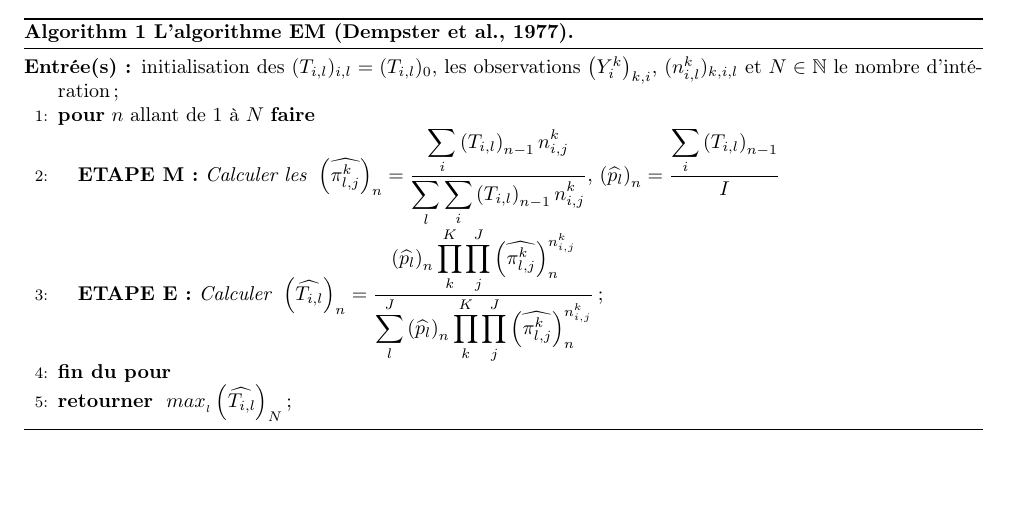
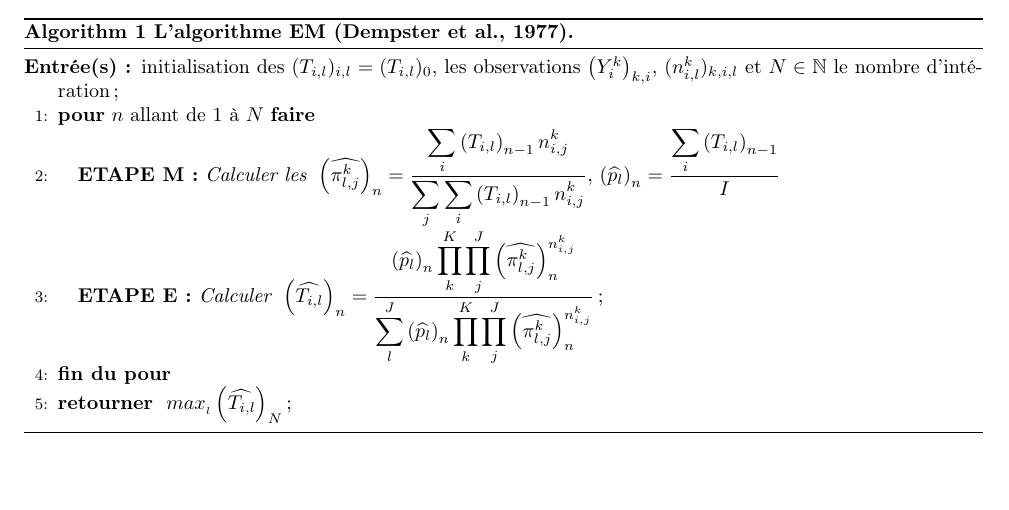
Before and after one commit to nicolas0344/Projet_Crowd_Sourcing-2, a LaTeX document (latex/rapport.tex): part of page 9 of 10, cut so that both start at the same text. Compiled offline with pdfLaTeX.

Commit message:
Erreur notation

```diff
--- a/latex/rapport.tex
+++ b/latex/rapport.tex
@@ -452,7 +452,7 @@ La phase M consiste à maximiser la vraisemblance du modèle, ce maximum est att
 	\begin{algorithmic}[1]
 		\REQUIRE{initialisation des $(T_{i,l})_{i,l} = (T_{i,l})_0$, les observations $\left(Y^k_{i}\right)_{k,i}$, $(n_{i,l}^k)_{k,i,l}$ et $N \in \mathbb{N}$ le nombre d'intération;}
 		\FOR {$n $ allant de $1$ à $N$}
-		\STATE {$\text{\textbf{ETAPE M :} \textit{Calculer les }} \left(\widehat{\pi^k_{l,j}}\right)_n = \displaystyle \frac{\displaystyle \sum_i \left(T_{i,l}\right)_{n-1} n^k_{i,j}}{\displaystyle \sum_l \displaystyle \sum_i \left(T_{i,l}\right)_{n-1} n^k_{i,j}} $, $\left(\widehat{p_l}\right)_n = \displaystyle \frac{\displaystyle \sum_i \left(T_{i,l}\right)_{n-1}}{I}$}
+		\STATE {$\text{\textbf{ETAPE M :} \textit{Calculer les }} \left(\widehat{\pi^k_{l,j}}\right)_n = \displaystyle \frac{\displaystyle \sum_i \left(T_{i,l}\right)_{n-1} n^k_{i,j}}{\displaystyle \sum_j \displaystyle \sum_i \left(T_{i,l}\right)_{n-1} n^k_{i,j}} $, $\left(\widehat{p_l}\right)_n = \displaystyle \frac{\displaystyle \sum_i \left(T_{i,l}\right)_{n-1}}{I}$}
 		\STATE {$\text{\textbf{ETAPE E :}\textit{ Calculer }} \left(\widehat{T_{i,l}}\right)_n = \displaystyle \frac{ \left(\widehat{p_l}\right)_n \displaystyle \prod_k^K \displaystyle \prod_j^J \left(\widehat{\pi^k_{l,j}}\right)_n^{n^k_{i,j}}}{\displaystyle \sum_l^J \left(\widehat{p_l}\right)_n \displaystyle \prod_k^K \displaystyle \prod_j^J \left(\widehat{\pi^k_{l,j}}\right)_n^{n^k_{i,j}}}$;}
 		\ENDFOR
 		\RETURN {$max_{_l} \left(\widehat{T_{i,l}}\right)_N $;}
```
Also changed, not shown: latex/rapport.pdf, latex/rapport.tex (2 more changed lines), 1 other file.
